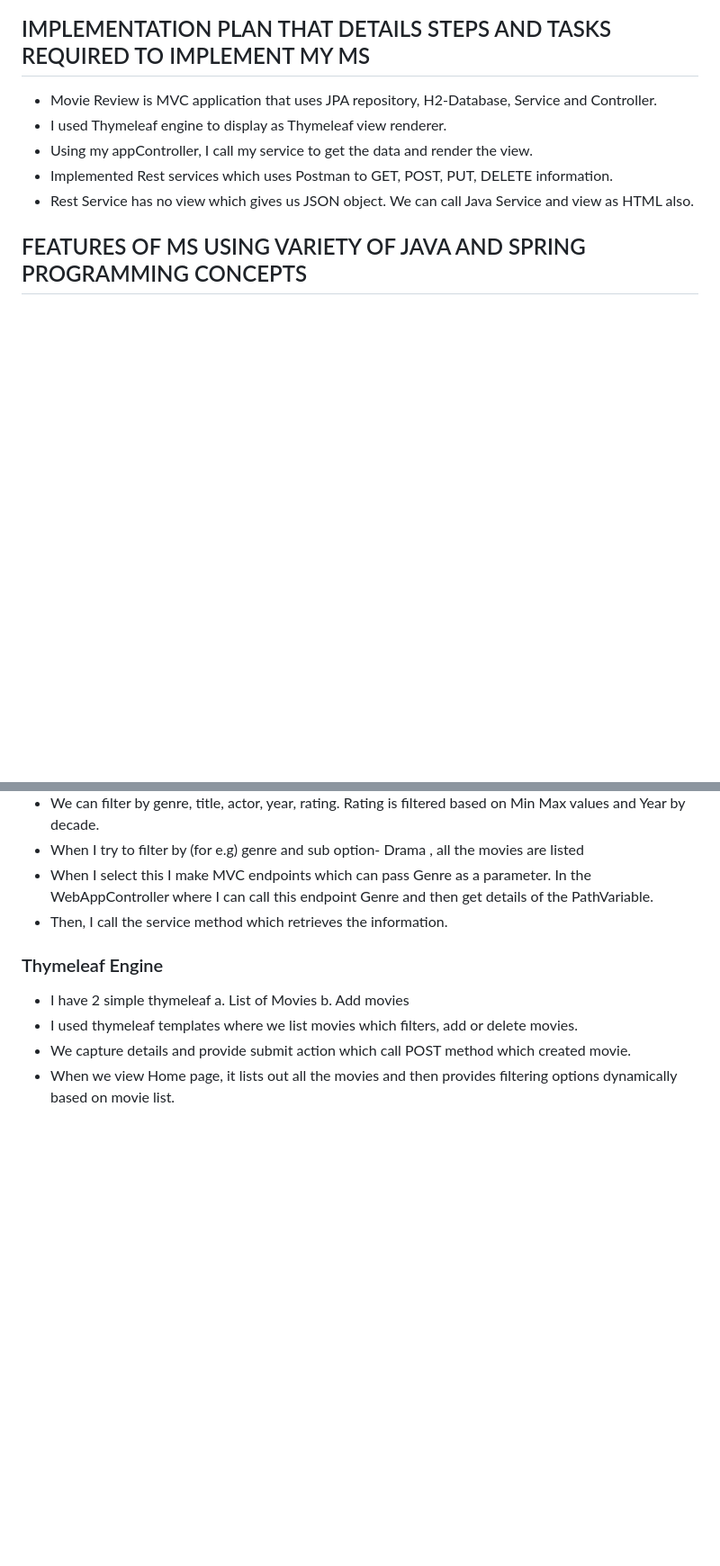
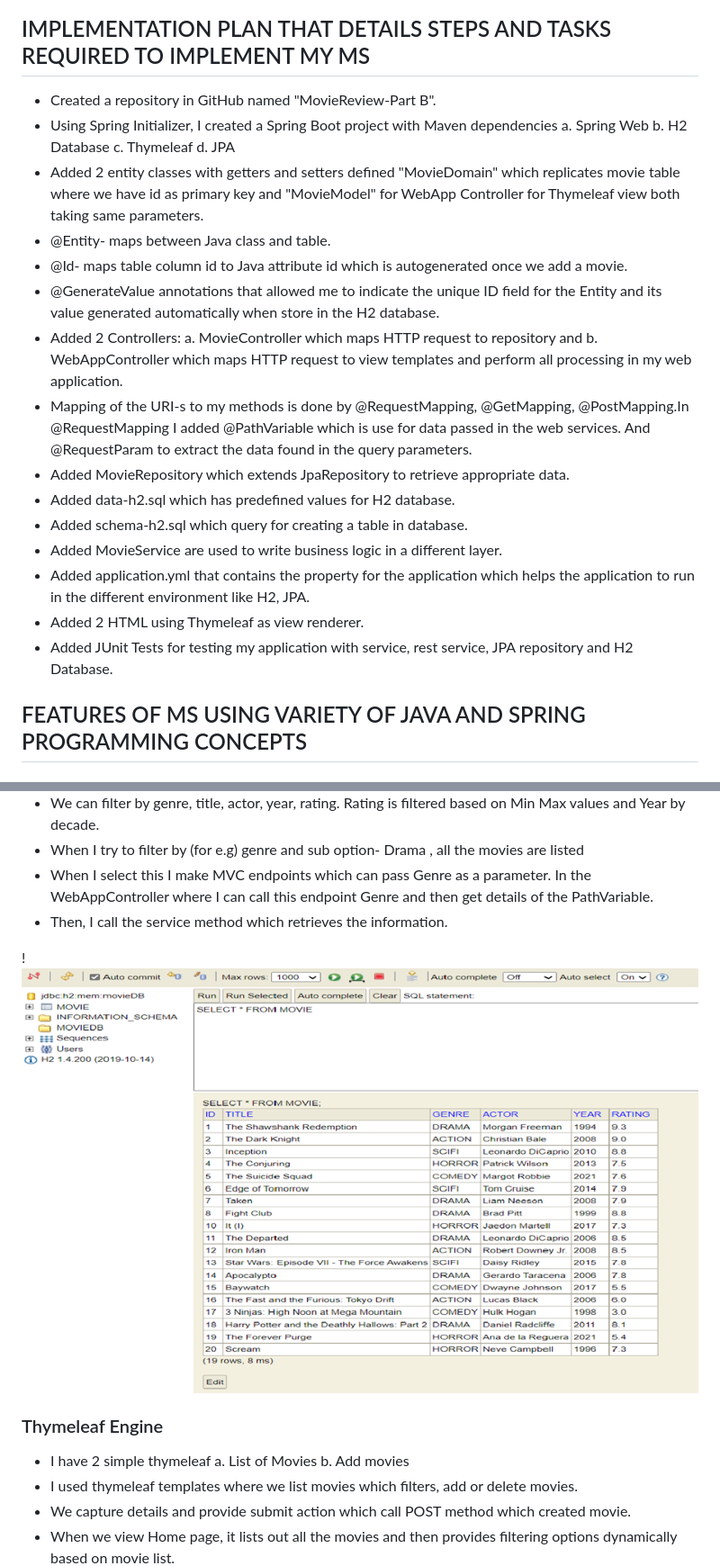
Before and after one commit to ShailajaUdayar/MovieReview-PartB, a Markdown page: README.md, 2 parts joined by grey strips. Shown: that part at 90% size. Drawn GitHub-style; pictures changed too: img_6.png (added); blank space fills up the shorter version.

Commit message:
Updated README with implementation plan

```diff
--- a/README.md
+++ b/README.md
@@ -30,11 +38,22 @@
 - End result is HTML which has all the values resolved in the browser.
 
 ## IMPLEMENTATION PLAN THAT DETAILS STEPS AND TASKS REQUIRED TO IMPLEMENT MY MS
-- Movie Review is MVC application that uses JPA repository, H2-Database, Service and Controller.
-- I used Thymeleaf engine to display as Thymeleaf view renderer.
-- Using my appController, I call my service to get the data and render the view.
-- Implemented Rest services which uses Postman to GET, POST, PUT, DELETE information.
-- Rest Service has no view which gives us JSON object. We can call Java Service and view as HTML also.
+- Created a repository in GitHub named "MovieReview-Part B".
+- Using Spring Initializer, I created a Spring Boot project with Maven dependencies a. Spring Web   b. H2 Database   c. Thymeleaf  d. JPA
+- Added 2 entity classes with getters and setters defined "MovieDomain" which replicates movie table where we have id as primary key and "MovieModel" for WebApp Controller for Thymeleaf view both taking same parameters.
+- @Entity- maps between Java class and table.
+- @Id- maps table column id to Java attribute id which is autogenerated once we add a movie.
+- @GenerateValue annotations that allowed me to indicate the unique ID field for the Entity and its value generated automatically when store in the H2 database.
+- Added 2 Controllers: a. MovieController which maps HTTP request to repository and b. WebAppController which maps HTTP request to view templates and perform all processing in my web application.
+- Mapping of the URI-s to my methods is done by @RequestMapping, @GetMapping, @PostMapping.In @RequestMapping I added @PathVariable which is use for data passed in the web services. And @RequestParam to extract the data found in the query parameters.
+- Added MovieRepository which extends JpaRepository to retrieve appropriate data.
+- Added data-h2.sql which has predefined values for H2 database.
+- Added schema-h2.sql which query for creating a table in database.
+- Added MovieService are used to write business logic in a different layer.
+- Added application.yml that contains the property for the application which helps the application to run in the different environment like H2, JPA.
+- Added 2 HTML using Thymeleaf as view renderer.
+- Added JUnit Tests for testing my application with service, rest service, JPA repository and H2 Database.
+
 
 ## FEATURES OF MS USING VARIETY OF JAVA AND SPRING PROGRAMMING CONCEPTS
 ### H2 Database
@@ -45,6 +64,8 @@
 - When I try to filter by (for e.g) genre and sub option- Drama , all the movies are listed
 - When I select this I make MVC endpoints which can pass Genre as a parameter. In the WebAppController where I can call this endpoint Genre and then get details of the PathVariable.
 - Then, I call the service method which retrieves the information.
+
+!![img_6.png](img_6.png)
 
 ### Thymeleaf Engine
 - I have 2 simple thymeleaf a. List of Movies  b.  Add movies
```
Also changed, not shown: other parts of README.md (+13 -1 lines).
